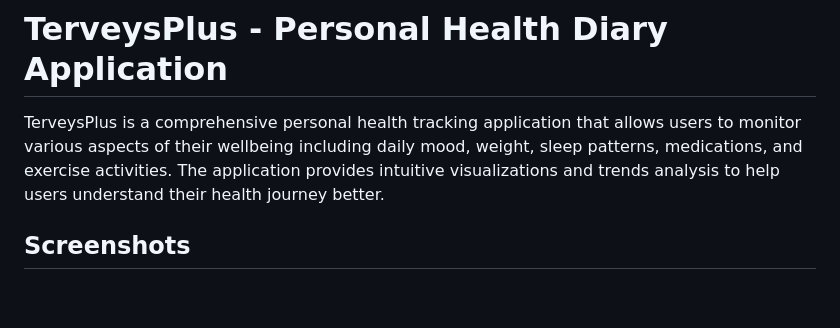
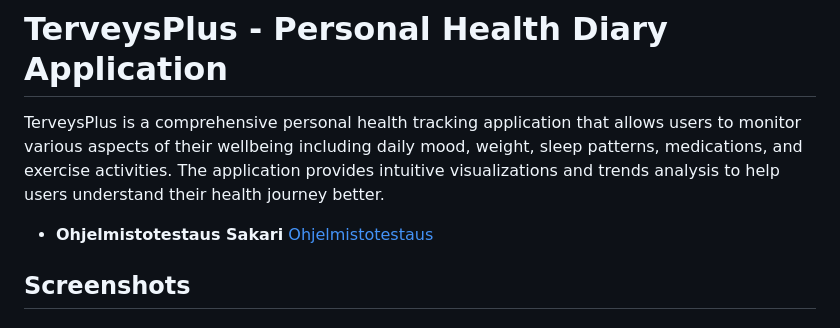
Before and after one commit to Jespesa/hyte-backend-exercises, a Markdown page: README.md, the part around the change. Drawn GitHub-style; blank space fills up the shorter version.

Commit message:
Update README.md sakarin ohjelmistotestaukseen

```diff
--- a/README.md
+++ b/README.md
@@ -1,6 +1,8 @@
 # TerveysPlus - Personal Health Diary Application
 
 TerveysPlus is a comprehensive personal health tracking application that allows users to monitor various aspects of their wellbeing including daily mood, weight, sleep patterns, medications, and exercise activities. The application provides intuitive visualizations and trends analysis to help users understand their health journey better.
+
+- **Ohjelmistotestaus Sakari** [Ohjelmistotestaus](#ohjelmistotestaus---yksilötehtävät)
 
 ## Screenshots
 
```
